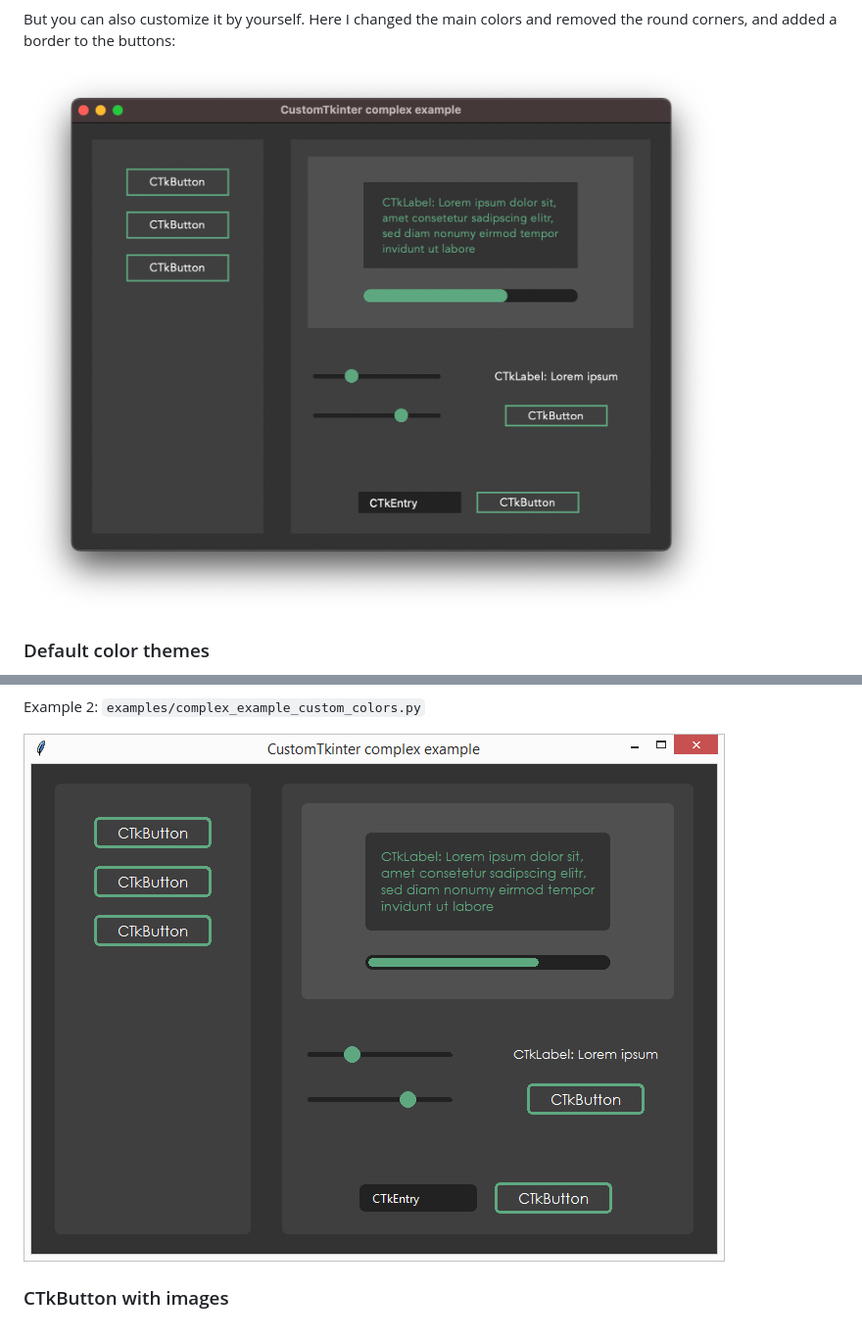
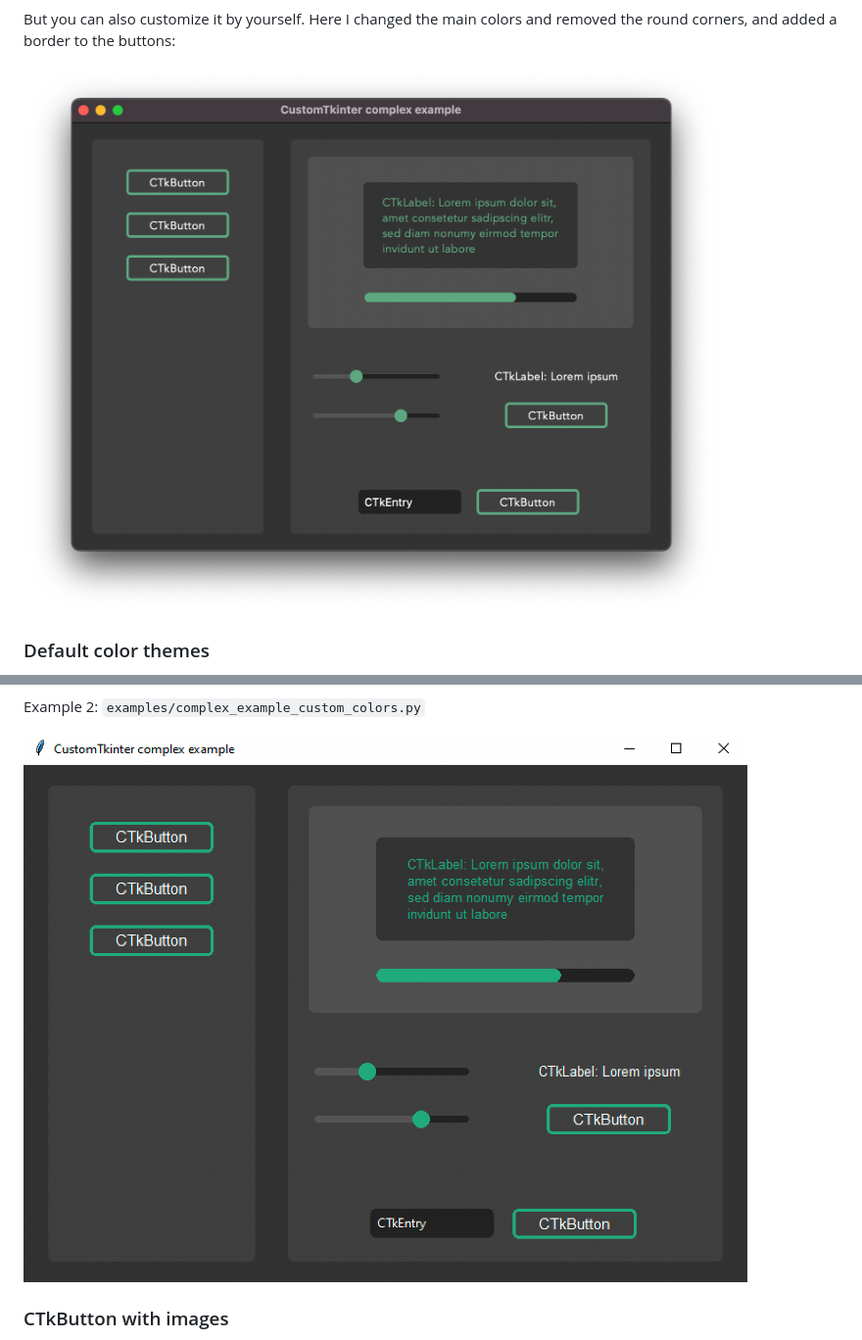
Before and after one commit to TomSchimansky/CustomTkinter, a Markdown page: Readme.md, 2 parts joined by grey strips. Shown at 98% size. Rendered like a GitHub page; pictures changed too: documentation_images/Windows_complex_other_style.png (added), documentation_images/Windows_dark.png (deleted), documentation_images/complex_example_custom_colors.png.

Commit message:
changed images in Readme

````diff
--- a/Readme.md
+++ b/Readme.md
@@ -140,7 +142,7 @@
 
 Example 2: ```examples/complex_example_custom_colors.py```
 
-![](documentation_images/Windows_dark.png)
+![](documentation_images/Windows_complex_other_style.png)
 
 ### CTkButton with images
 It's also possible to put an image on a CTkButton. You just have to
````
Also changed, not shown: other parts of Readme.md (+3 -1 lines), documentation_images/Windows_complex_dark.png (added), documentation_images/Windows_complex_light.png (added), documentation_images/Windows_light.png (deleted), 5 other files.
